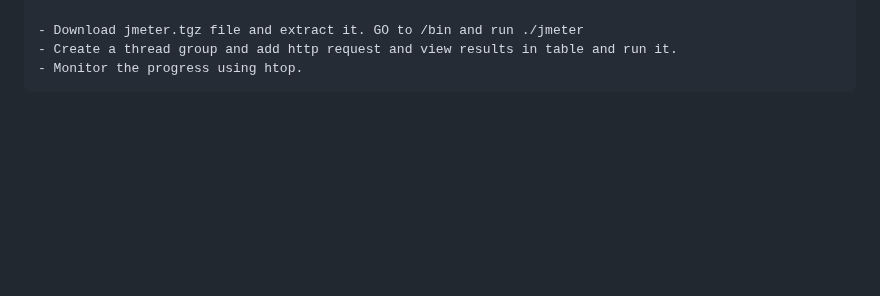
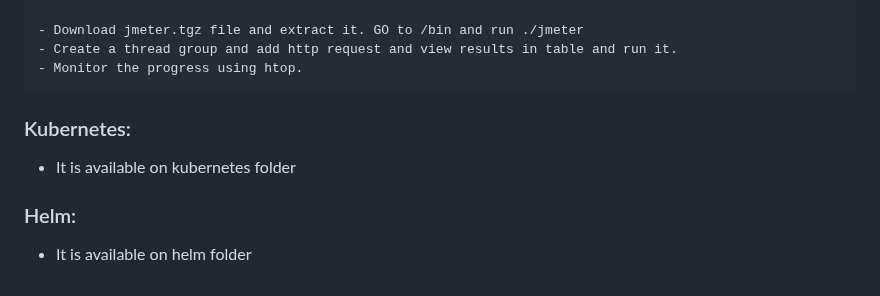
Before and after one commit to Rishicollinz/devOps, a Markdown page: Notes.md, the part around the change. Rendered like a GitHub page; blank space fills up the shorter version.

````diff
--- a/Notes.md
+++ b/Notes.md
@@ -366,3 +366,9 @@ http {
 - Create a thread group and add http request and view results in table and run it.
 - Monitor the progress using htop.
 ```
+
+### Kubernetes:
+- It is available on kubernetes folder
+
+### Helm:
+- It is available on helm folder
````
Also changed, not shown: helm/helm.md (added, +9 -0 lines), kubernetes/kubernetes.md (+8 -1 lines).
